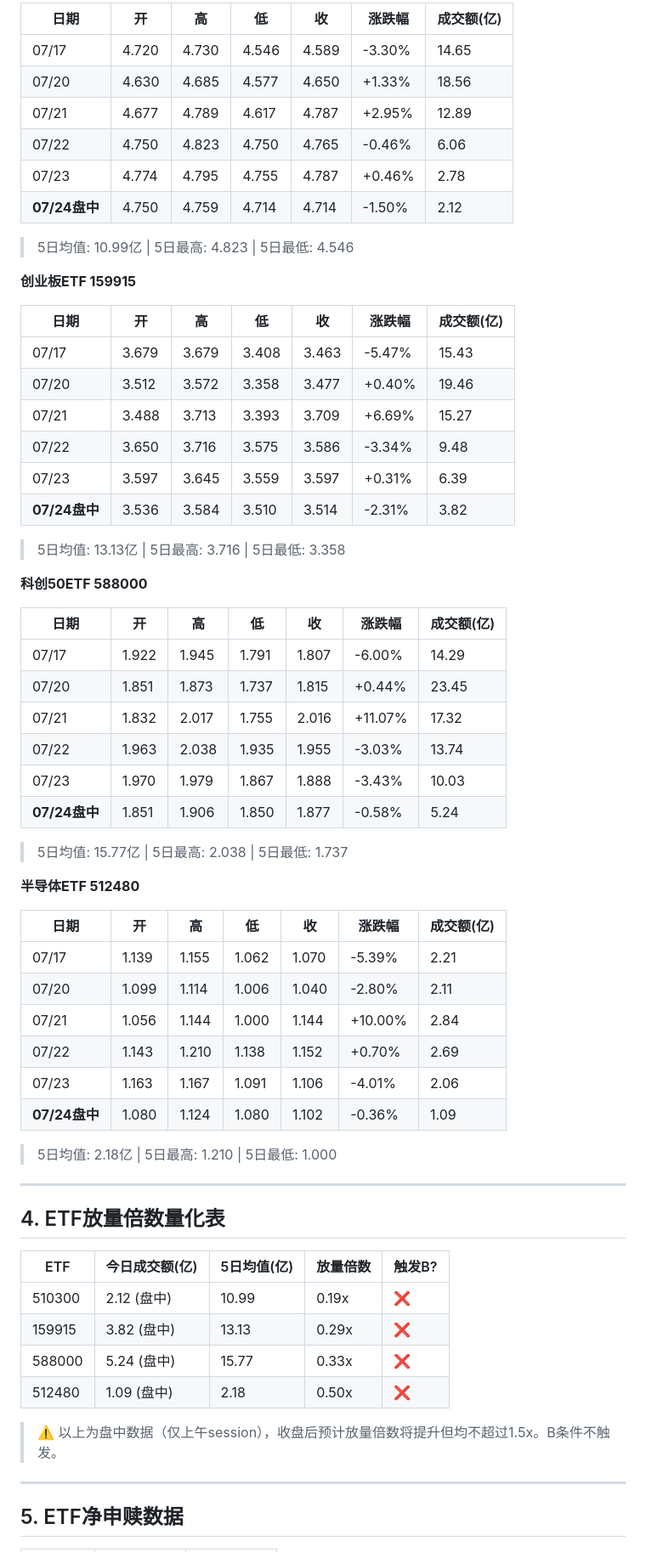
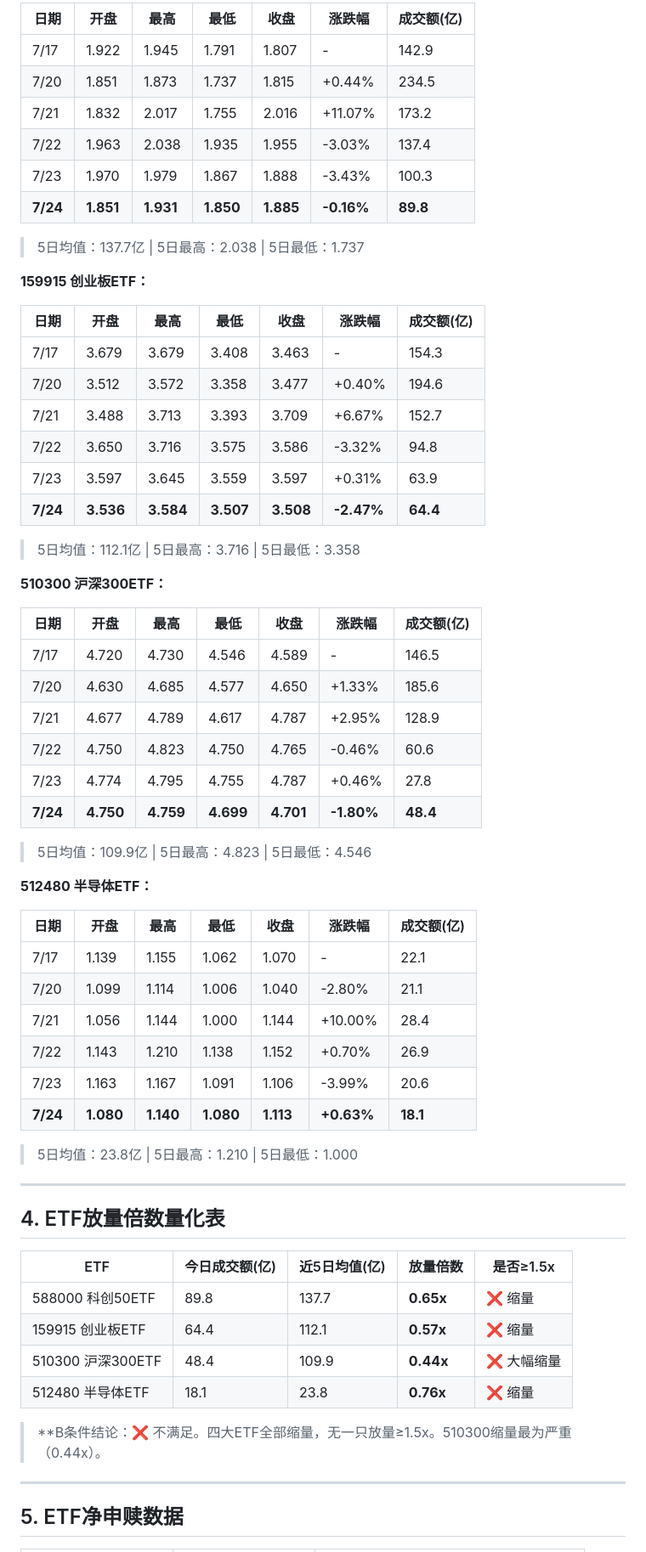
Before and after one commit to zxcchen/a-stock-etf-daily-review, a Markdown page: reports/20260724.md, the part around one of its changes. Shown at 85% size. GitHub-like rendering.

```diff
--- a/reports/20260724.md
+++ b/reports/20260724.md
@@ -56,66 +58,66 @@
 
-| 日期 | 开 | 高 | 低 | 收 | 涨跌幅 | 成交额(亿) |
-|------|-----|-----|-----|-----|--------|-----------|
-| 07/17 | 4.720 | 4.730 | 4.546 | 4.589 | <span style="color:green">-3.30%</span> | 14.65 |
-| 07/20 | 4.630 | 4.685 | 4.577 | 4.650 | <span style="color:red">+1.33%</span> | 18.56 |
-| 07/21 | 4.677 | 4.789 | 4.617 | 4.787 | <span style="color:red">+2.95%</span> | 12.89 |
-| 07/22 | 4.750 | 4.823 | 4.750 | 4.765 | <span style="color:red">-0.46%</span> | 6.06 |
-| 07/23 | 4.774 | 4.795 | 4.755 | 4.787 | <span style="color:red">+0.46%</span> | 2.78 |
-| **07/24盘中** | 4.750 | 4.759 | 4.714 | 4.714 | <span style="color:green">-1.50%</span> | 2.12 |
+| 日期 | 开盘 | 最高 | 最低 | 收盘 | 涨跌幅 | 成交额(亿) |
+|------|------|------|------|------|--------|-----------|
+| 7/17 | 1.922 | 1.945 | 1.791 | 1.807 | - | 142.9 |
+| 7/20 | 1.851 | 1.873 | 1.737 | 1.815 | +0.44% | 234.5 |
+| 7/21 | 1.832 | 2.017 | 1.755 | 2.016 | +11.07% | 173.2 |
+| 7/22 | 1.963 | 2.038 | 1.935 | 1.955 | -3.03% | 137.4 |
+| 7/23 | 1.970 | 1.979 | 1.867 | 1.888 | -3.43% | 100.3 |
+| **7/24** | **1.851** | **1.931** | **1.850** | **1.885** | **-0.16%** | **89.8** |
 
-> 5日均值: 10.99亿 | 5日最高: 4.823 | 5日最低: 4.546
+> 5日均值：137.7亿 | 5日最高：2.038 | 5日最低：1.737
 
-**创业板ETF 159915**
+**159915 创业板ETF：**
 
-| 日期 | 开 | 高 | 低 | 收 | 涨跌幅 | 成交额(亿) |
-|------|-----|-----|-----|-----|--------|-----------|
-| 07/17 | 3.679 | 3.679 | 3.408 | 3.463 | <span style="color:green">-5.47%</span> | 15.43 |
-| 07/20 | 3.512 | 3.572 | 3.358 | 3.477 | <span style="color:red">+0.40%</span> | 19.46 |
-| 07/21 | 3.488 | 3.713 | 3.393 | 3.709 | <span style="color:red">+6.69%</span> | 15.27 |
-| 07/22 | 3.650 | 3.716 | 3.575 | 3.586 | <span style="color:green">-3.34%</span> | 9.48 |
-| 07/23 | 3.597 | 3.645 | 3.559 | 3.597 | <span style="color:red">+0.31%</span> | 6.39 |
-| **07/24盘中** | 3.536 | 3.584 | 3.510 | 3.514 | <span style="color:green">-2.31%</span> | 3.82 |
+| 日期 | 开盘 | 最高 | 最低 | 收盘 | 涨跌幅 | 成交额(亿) |
+|------|------|------|------|------|--------|-----------|
+| 7/17 | 3.679 | 3.679 | 3.408 | 3.463 | - | 154.3 |
+| 7/20 | 3.512 | 3.572 | 3.358 | 3.477 | +0.40% | 194.6 |
+| 7/21 | 3.488 | 3.713 | 3.393 | 3.709 | +6.67% | 152.7 |
+| 7/22 | 3.650 | 3.716 | 3.575 | 3.586 | -3.32% | 94.8 |
+| 7/23 | 3.597 | 3.645 | 3.559 | 3.597 | +0.31% | 63.9 |
+| **7/24** | **3.536** | **3.584** | **3.507** | **3.508** | **-2.47%** | **64.4** |
 
-> 5日均值: 13.13亿 | 5日最高: 3.716 | 5日最低: 3.358
+> 5日均值：112.1亿 | 5日最高：3.716 | 5日最低：3.358
 
-**科创50ETF 588000**
+**510300 沪深300ETF：**
 
-| 日期 | 开 | 高 | 低 | 收 | 涨跌幅 | 成交额(亿) |
-|------|-----|-----|-----|-----|--------|-----------|
-| 07/17 | 1.922 | 1.945 | 1.791 | 1.807 | <span style="color:green">-6.00%</span> | 14.29 |
-| 07/20 | 1.851 | 1.873 | 1.737 | 1.815 | <span style="color:red">+0.44%</span> | 23.45 |
-| 07/21 | 1.832 | 2.017 | 1.755 | 2.016 | <span style="color:red">+11.07%</span> | 17.32 |
-| 07/22 | 1.963 | 2.038 | 1.935 | 1.955 | <span style="color:green">-3.03%</span> | 13.74 |
-| 07/23 | 1.970 | 1.979 | 1.867 | 1.888 | <span style="color:green">-3.43%</span> | 10.03 |
-| **07/24盘中** | 1.851 | 1.906 | 1.850 | 1.877 | <span style="color:green">-0.58%</span> | 5.24 |
+| 日期 | 开盘 | 最高 | 最低 | 收盘 | 涨跌幅 | 成交额(亿) |
+|------|------|------|------|------|--------|-----------|
+| 7/17 | 4.720 | 4.730 | 4.546 | 4.589 | - | 146.5 |
+| 7/20 | 4.630 | 4.685 | 4.577 | 4.650 | +1.33% | 185.6 |
+| 7/21 | 4.677 | 4.789 | 4.617 | 4.787 | +2.95% | 128.9 |
+| 7/22 | 4.750 | 4.823 | 4.750 | 4.765 | -0.46% | 60.6 |
+| 7/23 | 4.774 | 4.795 | 4.755 | 4.787 | +0.46% | 27.8 |
+| **7/24** | **4.750** | **4.759** | **4.699** | **4.701** | **-1.80%** | **48.4** |
 
-> 5日均值: 15.77亿 | 5日最高: 2.038 | 5日最低: 1.737
+> 5日均值：109.9亿 | 5日最高：4.823 | 5日最低：4.546
 
-**半导体ETF 512480**
+**512480 半导体ETF：**
 
-| 日期 | 开 | 高 | 低 | 收 | 涨跌幅 | 成交额(亿) |
-|------|-----|-----|-----|-----|--------|-----------|
-| 07/17 | 1.139 | 1.155 | 1.062 | 1.070 | <span style="color:green">-5.39%</span> | 2.21 |
-| 07/20 | 1.099 | 1.114 | 1.006 | 1.040 | <span style="color:green">-2.80%</span> | 2.11 |
-| 07/21 | 1.056 | 1.144 | 1.000 | 1.144 | <span style="color:red">+10.00%</span> | 2.84 |
-| 07/22 | 1.143 | 1.210 | 1.138 | 1.152 | <span style="color:red">+0.70%</span> | 2.69 |
-| 07/23 | 1.163 | 1.167 | 1.091 | 1.106 | <span style="color:green">-4.01%</span> | 2.06 |
-| **07/24盘中** | 1.080 | 1.124 | 1.080 | 1.102 | <span style="color:green">-0.36%</span> | 1.09 |
+| 日期 | 开盘 | 最高 | 最低 | 收盘 | 涨跌幅 | 成交额(亿) |
+|------|------|------|------|------|--------|-----------|
+| 7/17 | 1.139 | 1.155 | 1.062 | 1.070 | - | 22.1 |
+| 7/20 | 1.099 | 1.114 | 1.006 | 1.040 | -2.80% | 21.1 |
+| 7/21 | 1.056 | 1.144 | 1.000 | 1.144 | +10.00% | 28.4 |
+| 7/22 | 1.143 | 1.210 | 1.138 | 1.152 | +0.70% | 26.9 |
+| 7/23 | 1.163 | 1.167 | 1.091 | 1.106 | -3.99% | 20.6 |
+| **7/24** | **1.080** | **1.140** | **1.080** | **1.113** | **+0.63%** | **18.1** |
 
-> 5日均值: 2.18亿 | 5日最高: 1.210 | 5日最低: 1.000
+> 5日均值：23.8亿 | 5日最高：1.210 | 5日最低：1.000
 
 ---
 
 ## 4. ETF放量倍数量化表
 
-| ETF | 今日成交额(亿) | 5日均值(亿) | 放量倍数 | 触发B? |
-|-----|---------------|------------|---------|--------|
-| 510300 | 2.12 (盘中) | 10.99 | 0.19x | ❌ |
-| 159915 | 3.82 (盘中) | 13.13 | 0.29x | ❌ |
-| 588000 | 5.24 (盘中) | 15.77 | 0.33x | ❌ |
-| 512480 | 1.09 (盘中) | 2.18 | 0.50x | ❌ |
+| ETF | 今日成交额(亿) | 近5日均值(亿) | 放量倍数 | 是否≥1.5x |
+|-----|---------------|--------------|---------|----------|
+| 588000 科创50ETF | 89.8 | 137.7 | **0.65x** | ❌ 缩量 |
+| 159915 创业板ETF | 64.4 | 112.1 | **0.57x** | ❌ 缩量 |
+| 510300 沪深300ETF | 48.4 | 109.9 | **0.44x** | ❌ 大幅缩量 |
+| 512480 半导体ETF | 18.1 | 23.8 | **0.76x** | ❌ 缩量 |
 
-> ⚠️ 以上为盘中数据（仅上午session），收盘后预计放量倍数将提升但均不超过1.5x。B条件不触发。
+> **B条件结论：❌ 不满足。四大ETF全部缩量，无一只放量≥1.5x。510300缩量最为严重（0.44x）。
 
 ---
 
```
Also changed, not shown: other parts of reports/20260724.md (+167 -175 lines).
